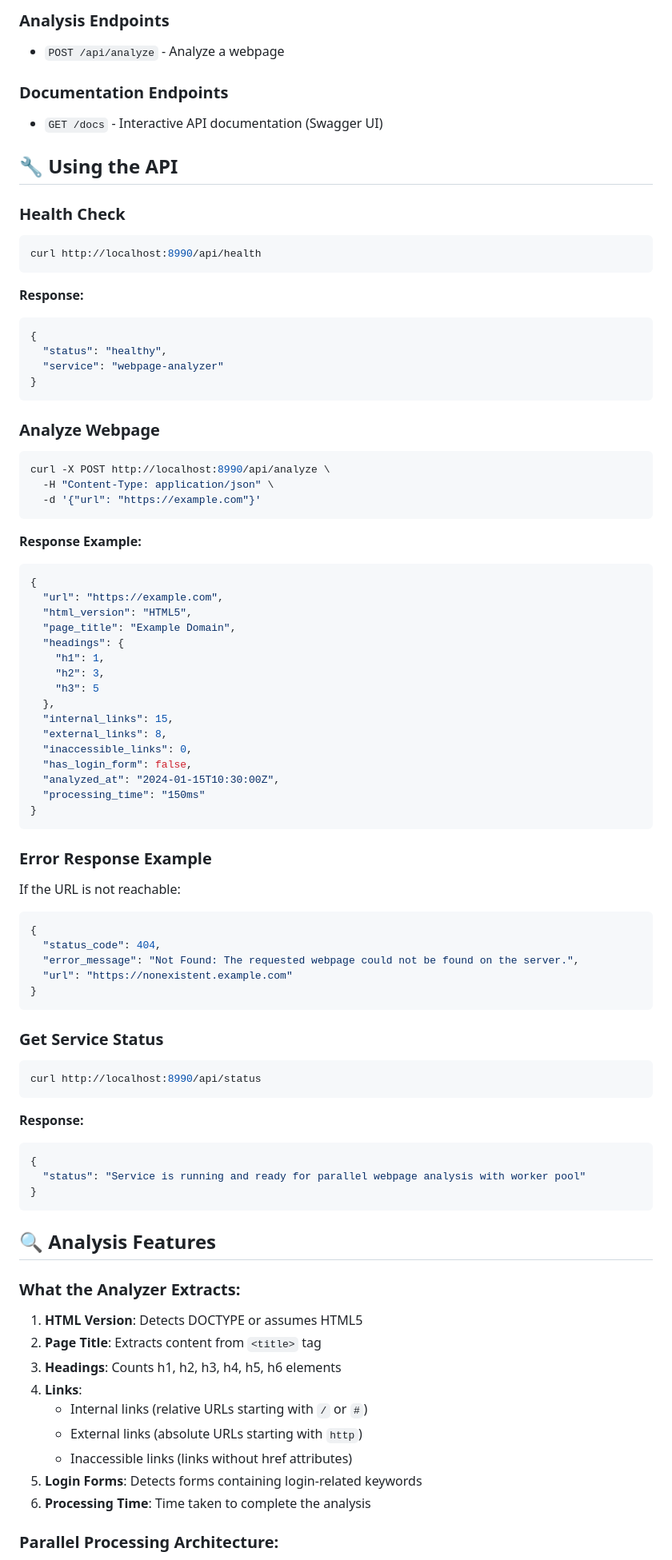
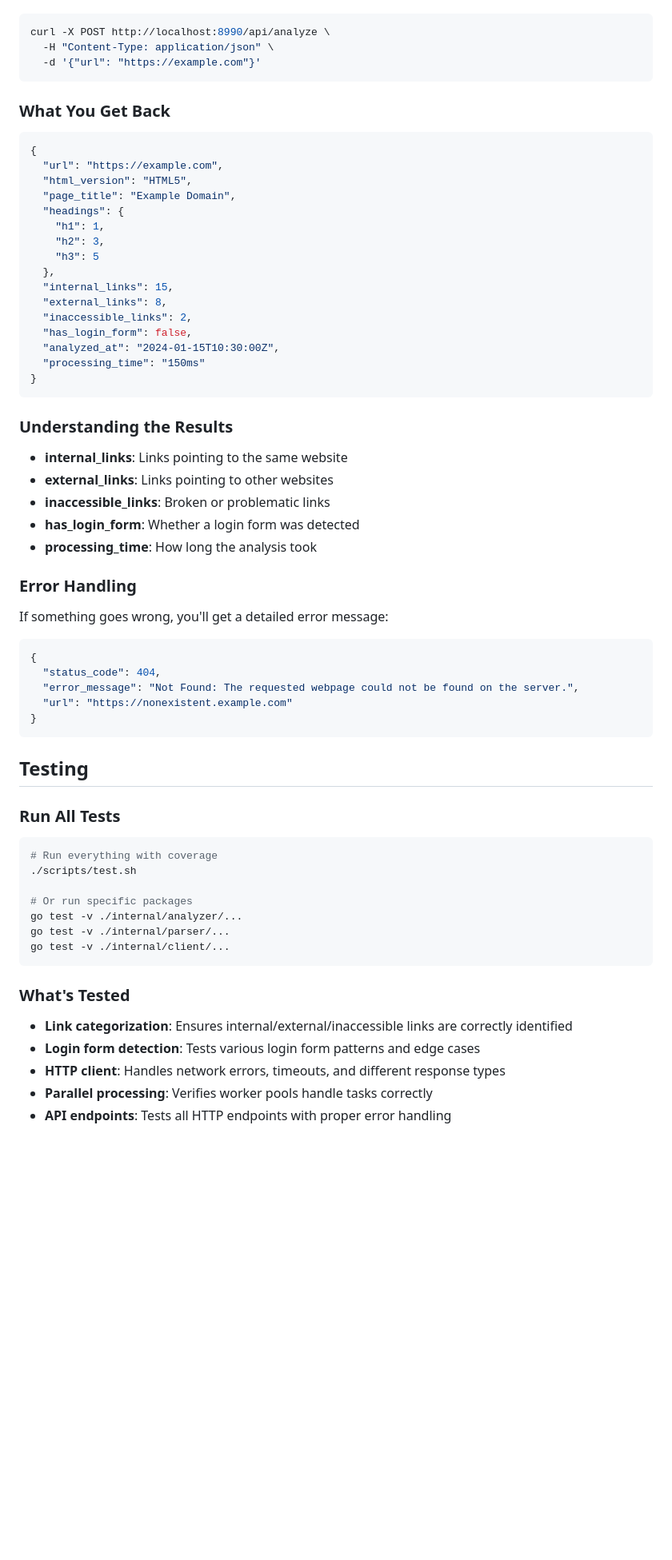
Before and after one commit to erangac/webpage-analyzer, a Markdown page: README.md, the part around one of its changes. Shown at 80% size. Rendered like a GitHub page; blank space fills up the shorter version.

````diff
--- a/README.md
+++ b/README.md
@@ -151,32 +126,11 @@ The analyzer uses **multi-threaded processing** to handle large webpages efficie
-### Analysis Endpoints
-- `POST /api/analyze` - Analyze a webpage
-
-### Documentation Endpoints
-- `GET /docs` - Interactive API documentation (Swagger UI)
-
-## 🔧 Using the API
-
-### Health Check
-```bash
-curl http://localhost:8990/api/health
-```
-
-**Response:**
-```json
-{
-  "status": "healthy",
-  "service": "webpage-analyzer"
-}
-```
-
-### Analyze Webpage
 ```bash
 curl -X POST http://localhost:8990/api/analyze \
   -H "Content-Type: application/json" \
   -d '{"url": "https://example.com"}'
 ```
 
-**Response Example:**
+### What You Get Back
+
 ```json
 {
   "url": "https://example.com",
@@ -189,15 +143,25 @@ curl -X POST http://localhost:8990/api/analyze \
   },
   "internal_links": 15,
   "external_links": 8,
-  "inaccessible_links": 0,
+  "inaccessible_links": 2,
   "has_login_form": false,
   "analyzed_at": "2024-01-15T10:30:00Z",
   "processing_time": "150ms"
 }
 ```
 
-### Error Response Example
-If the URL is not reachable:
+### Understanding the Results
+
+- **internal_links**: Links pointing to the same website
+- **external_links**: Links pointing to other websites
+- **inaccessible_links**: Broken or problematic links
+- **has_login_form**: Whether a login form was detected
+- **processing_time**: How long the analysis took
+
+### Error Handling
+
+If something goes wrong, you'll get a detailed error message:
+
 ```json
 {
   "status_code": 404,
@@ -206,31 +170,25 @@ If the URL is not reachable:
 }
 ```
 
-### Get Service Status
+## Testing
+
+### Run All Tests
+
 ```bash
-curl http://localhost:8990/api/status
+# Run everything with coverage
+./scripts/test.sh
+
+# Or run specific packages
+go test -v ./internal/analyzer/...
+go test -v ./internal/parser/...
+go test -v ./internal/client/...
 ```
 
-**Response:**
-```json
-{
-  "status": "Service is running and ready for parallel webpage analysis with worker pool"
-}
-```
+### What's Tested
 
-## 🔍 Analysis Features
+- **Link categorization**: Ensures internal/external/inaccessible links are correctly identified
+- **Login form detection**: Tests various login form patterns and edge cases
+- **HTTP client**: Handles network errors, timeouts, and different response types
+- **Parallel processing**: Verifies worker pools handle tasks correctly
+- **API endpoints**: Tests all HTTP endpoints with proper error handling
 
-### What the Analyzer Extracts:
-
-1. **HTML Version**: Detects DOCTYPE or assumes HTML5
-2. **Page Title**: Extracts content from `<title>` tag
-3. **Headings**: Counts h1, h2, h3, h4, h5, h6 elements
-4. **Links**:
-   - Internal links (relative URLs starting with `/` or `#`)
-   - External links (absolute URLs starting with `http`)
-   - Inaccessible links (links without href attributes)
-5. **Login Forms**: Detects forms containing login-related keywords
-6. **Processing Time**: Time taken to complete the analysis
-
-### Parallel Processing Architecture:
-
````
Also changed, not shown: other parts of README.md (+160 -201 lines).
